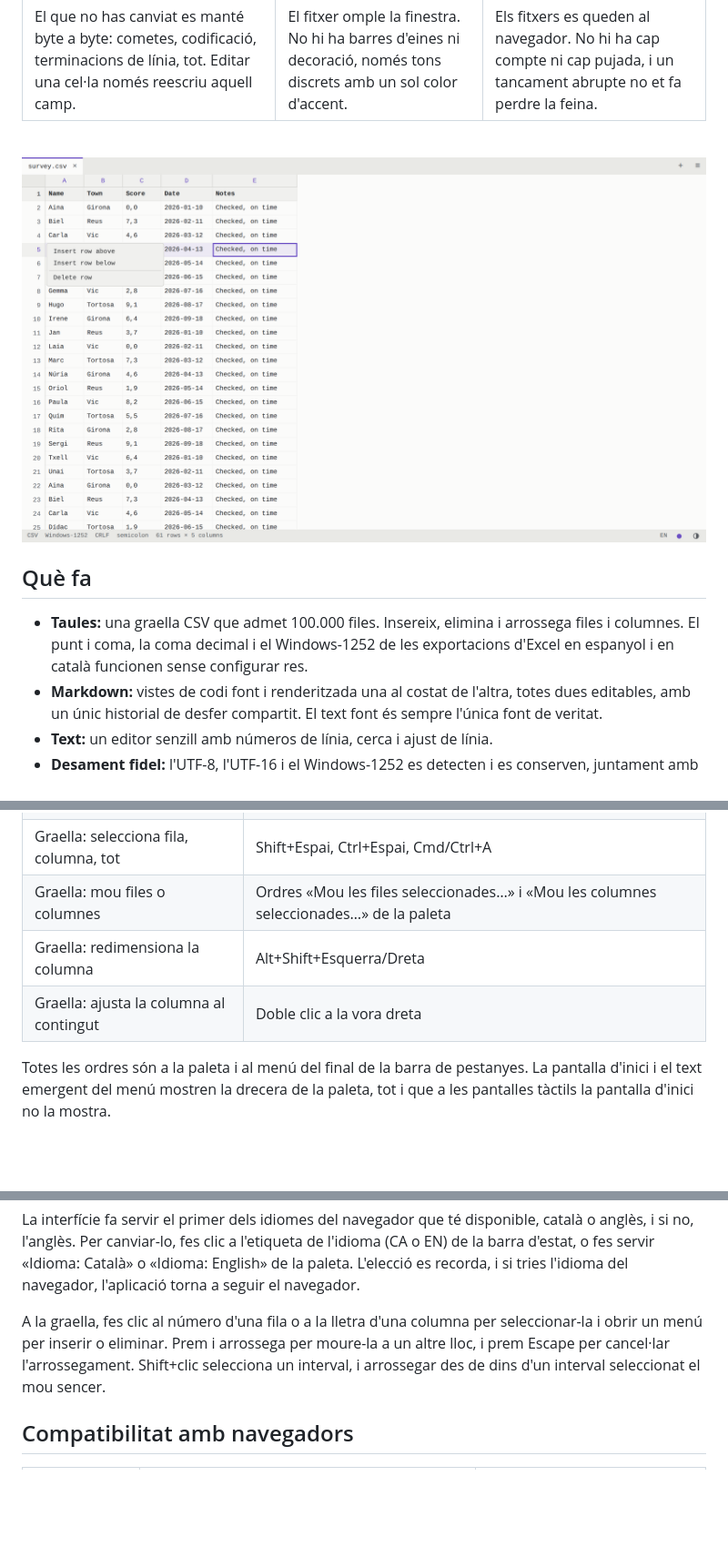
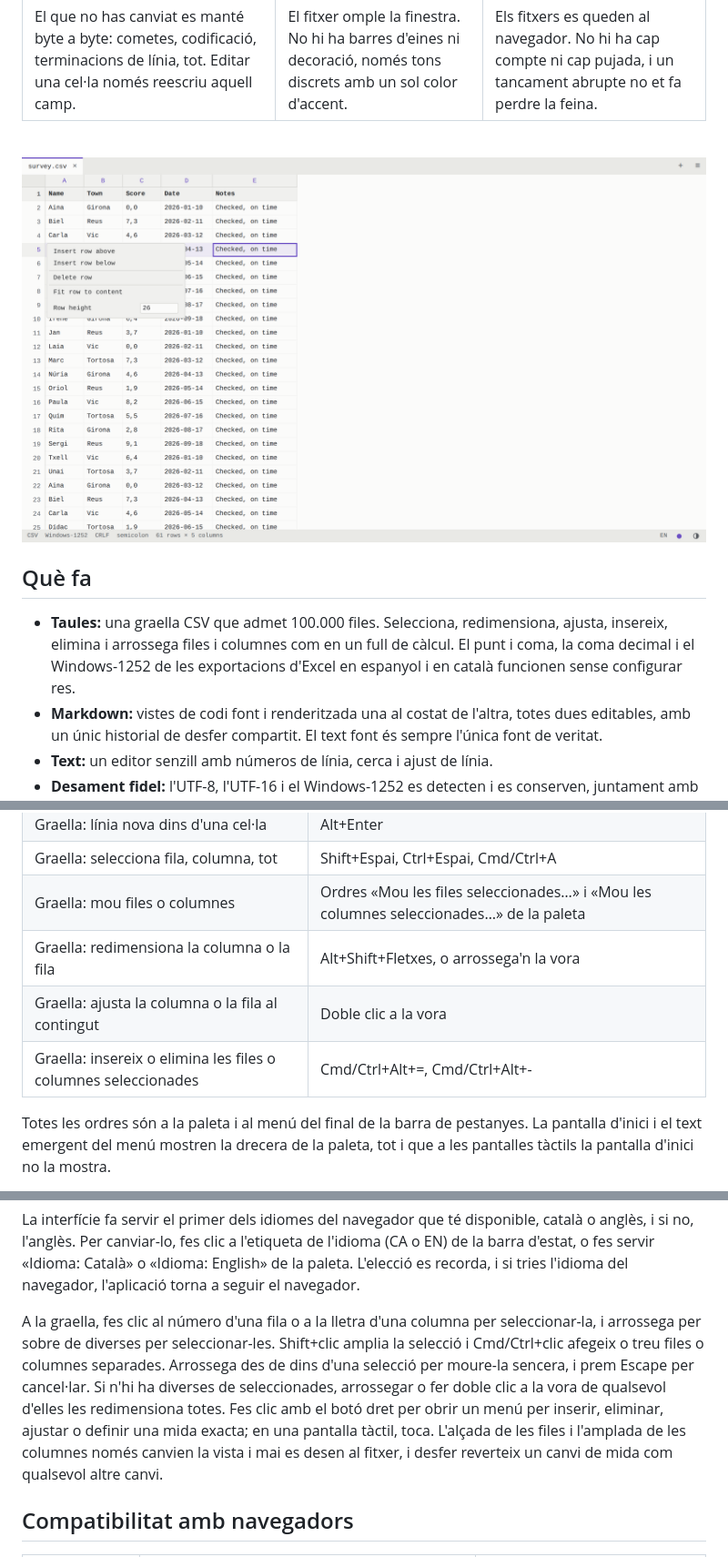
Before and after one commit to Marcos-A/full, a Markdown page: README.ca.md, 3 parts joined by grey strips. Shown at 91% size. Drawn GitHub-style; pictures changed too: docs/screenshots/csv-light.png; blank space fills up the shorter version.

```diff
--- a/README.ca.md
+++ b/README.ca.md
@@ -44,7 +44,7 @@
 
 ## Què fa
 
-- **Taules:** una graella CSV que admet 100.000 files. Insereix, elimina i arrossega files i columnes. El punt i coma, la coma decimal i el Windows-1252 de les exportacions d'Excel en espanyol i en català funcionen sense configurar res.
+- **Taules:** una graella CSV que admet 100.000 files. Selecciona, redimensiona, ajusta, insereix, elimina i arrossega files i columnes com en un full de càlcul. El punt i coma, la coma decimal i el Windows-1252 de les exportacions d'Excel en espanyol i en català funcionen sense configurar res.
 - **Markdown:** vistes de codi font i renderitzada una al costat de l'altra, totes dues editables, amb un únic historial de desfer compartit. El text font és sempre l'única font de veritat.
 - **Text:** un editor senzill amb números de línia, cerca i ajust de línia.
 - **Desament fidel:** l'UTF-8, l'UTF-16 i el Windows-1252 es detecten i es conserven, juntament amb qualsevol BOM i les terminacions de línia. Si un caràcter no es pot representar en la codificació, el desament s'atura i et pregunta què vols fer.
@@ -67,8 +67,9 @@ Les poques excepcions al «byte a byte» s'enumeren a [Limitacions conegudes](#l
 | Graella: línia nova dins d'una cel·la | Alt+Enter |
 | Graella: selecciona fila, columna, tot | Shift+Espai, Ctrl+Espai, Cmd/Ctrl+A |
 | Graella: mou files o columnes | Ordres «Mou les files seleccionades…» i «Mou les columnes seleccionades…» de la paleta |
-| Graella: redimensiona la columna | Alt+Shift+Esquerra/Dreta |
-| Graella: ajusta la columna al contingut | Doble clic a la vora dreta |
+| Graella: redimensiona la columna o la fila | Alt+Shift+Fletxes, o arrossega'n la vora |
+| Graella: ajusta la columna o la fila al contingut | Doble clic a la vora |
+| Graella: insereix o elimina les files o columnes seleccionades | Cmd/Ctrl+Alt+=, Cmd/Ctrl+Alt+- |
 
 Totes les ordres són a la paleta i al menú del final de la barra de pestanyes. La pantalla d'inici i el text emergent del menú mostren la drecera de la paleta, tot i que a les pantalles tàctils la pantalla d'inici no la mostra.
 
@@ -80,7 +81,7 @@ L'aplicació segueix l'ajust clar o fosc del sistema. El botó de mig cercle de
 
 La interfície fa servir el primer dels idiomes del navegador que té disponible, català o anglès, i si no, l'anglès. Per canviar-lo, fes clic a l'etiqueta de l'idioma (CA o EN) de la barra d'estat, o fes servir «Idioma: Català» o «Idioma: English» de la paleta. L'elecció es recorda, i si tries l'idioma del navegador, l'aplicació torna a seguir el navegador.
 
-A la graella, fes clic al número d'una fila o a la lletra d'una columna per seleccionar-la i obrir un menú per inserir o eliminar. Prem i arrossega per moure-la a un altre lloc, i prem Escape per cancel·lar l'arrossegament. Shift+clic selecciona un interval, i arrossegar des de dins d'un interval seleccionat el mou sencer.
+A la graella, fes clic al número d'una fila o a la lletra d'una columna per seleccionar-la, i arrossega per sobre de diverses per seleccionar-les. Shift+clic amplia la selecció i Cmd/Ctrl+clic afegeix o treu files o columnes separades. Arrossega des de dins d'una selecció per moure-la sencera, i prem Escape per cancel·lar. Si n'hi ha diverses de seleccionades, arrossegar o fer doble clic a la vora de qualsevol d'elles les redimensiona totes. Fes clic amb el botó dret per obrir un menú per inserir, eliminar, ajustar o definir una mida exacta; en una pantalla tàctil, toca. L'alçada de les files i l'amplada de les columnes només canvien la vista i mai es desen al fitxer, i desfer reverteix un canvi de mida com qualsevol altre canvi.
 
 ## Compatibilitat amb navegadors
 
```
Also changed, not shown: other parts of README.ca.md (+0 -1 lines), README.md (+5 -5 lines), docs/screenshots/csv-dark.png, 12 other files.
